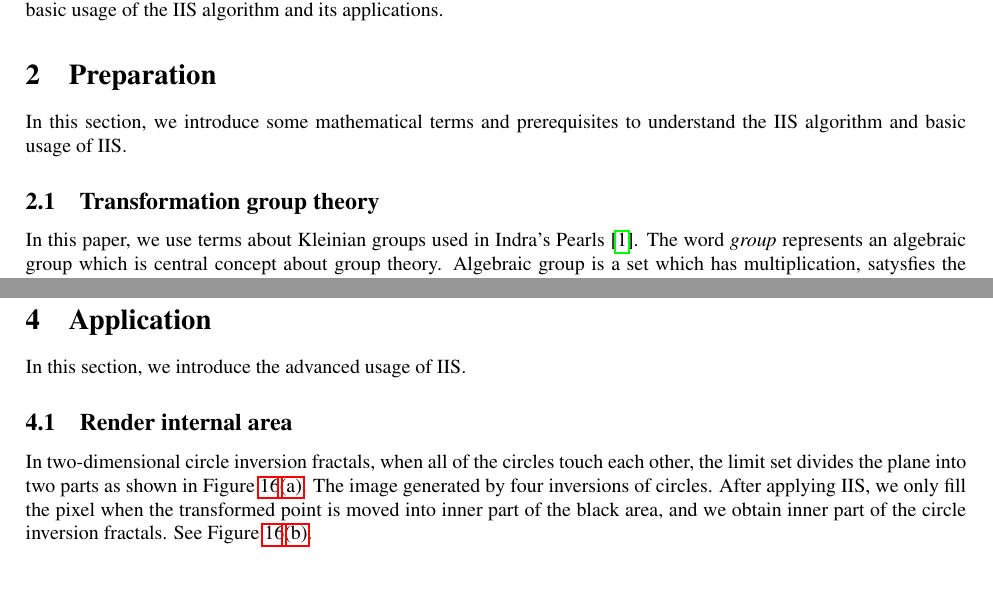
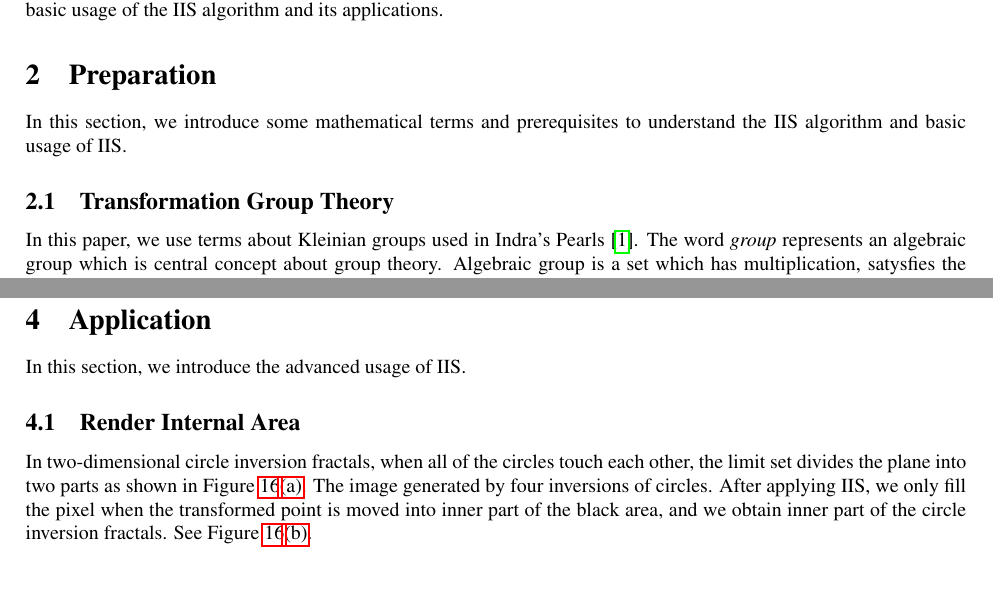
Before and after one commit to soma-arc/MasterThesis, a LaTeX document (src/main.tex, which reads src/application.tex, src/preparation.tex): two parts of pages 1 and 10 of 25, joined at a grey line, cut so that both start at the same text. Compiled offline with pdfLaTeX.

Commit message:
Fix titles of subsections

```diff
--- a/src/application.tex
+++ b/src/application.tex
@@ -10,7 +10,7 @@
 
 In this section, we introduce the advanced usage of IIS.
 
-\subsection{Render internal area}
+\subsection{Render Internal Area}
 
 \begin{figure}[htbp]
  \begin{minipage}[t]{0.5\hsize}
--- a/src/preparation.tex
+++ b/src/preparation.tex
@@ -6,7 +6,7 @@
 In this section, we introduce some mathematical terms and prerequisites
 to understand the IIS algorithm and basic usage of IIS.
 
-\subsection{Transformation group theory}
+\subsection{Transformation Group Theory}
 
 In this paper, we use terms about Kleinian groups used in Indra's
 Pearls \cite{MumfordSeriesWright200204}.
```
Also changed, not shown: src/preparation.tex (2 more changed lines).
